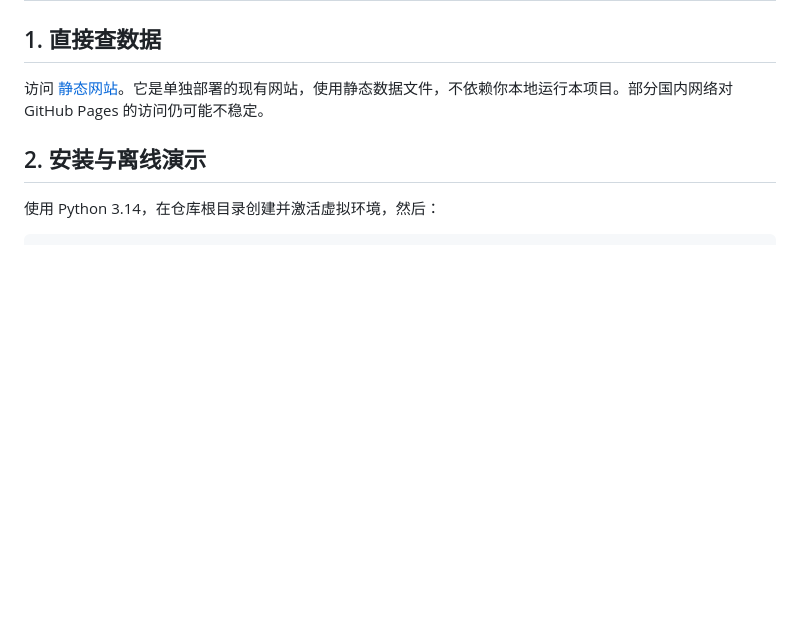
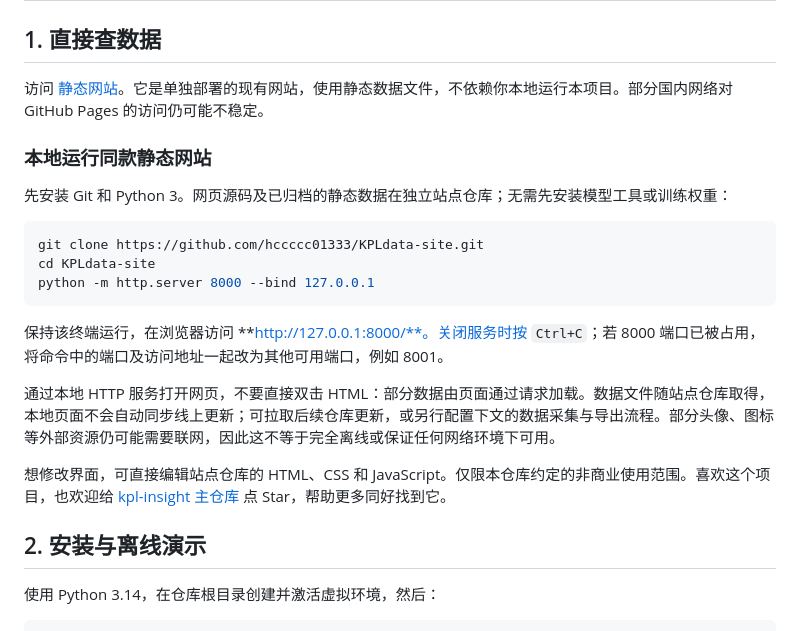
Before and after one commit to hccccc01333/kpl-insight, a Markdown page: docs/getting-started.md, the part around the change. Rendered like a GitHub page; blank space fills up the shorter version.

````diff
--- a/docs/getting-started.md
+++ b/docs/getting-started.md
@@ -3,6 +3,22 @@
 ## 1. 直接查数据
 
 访问 [静态网站](https://hccccc01333.github.io/KPLdata-site/)。它是单独部署的现有网站，使用静态数据文件，不依赖你本地运行本项目。部分国内网络对 GitHub Pages 的访问仍可能不稳定。
+
+### 本地运行同款静态网站
+
+先安装 Git 和 Python 3。网页源码及已归档的静态数据在独立站点仓库；无需先安装模型工具或训练权重：
+
+```bash
+git clone https://github.com/hccccc01333/KPLdata-site.git
+cd KPLdata-site
+python -m http.server 8000 --bind 127.0.0.1
+```
+
+保持该终端运行，在浏览器访问 **http://127.0.0.1:8000/**。关闭服务时按 `Ctrl+C`；若 8000 端口已被占用，将命令中的端口及访问地址一起改为其他可用端口，例如 8001。
+
+通过本地 HTTP 服务打开网页，不要直接双击 HTML：部分数据由页面通过请求加载。数据文件随站点仓库取得，本地页面不会自动同步线上更新；可拉取后续仓库更新，或另行配置下文的数据采集与导出流程。部分头像、图标等外部资源仍可能需要联网，因此这不等于完全离线或保证任何网络环境下可用。
+
+想修改界面，可直接编辑站点仓库的 HTML、CSS 和 JavaScript。仅限本仓库约定的非商业使用范围。喜欢这个项目，也欢迎给 [kpl-insight 主仓库](https://github.com/hccccc01333/kpl-insight) 点 Star，帮助更多同好找到它。
 
 ## 2. 安装与离线演示
 
````
Also changed, not shown: README.md (+14 -0 lines).
